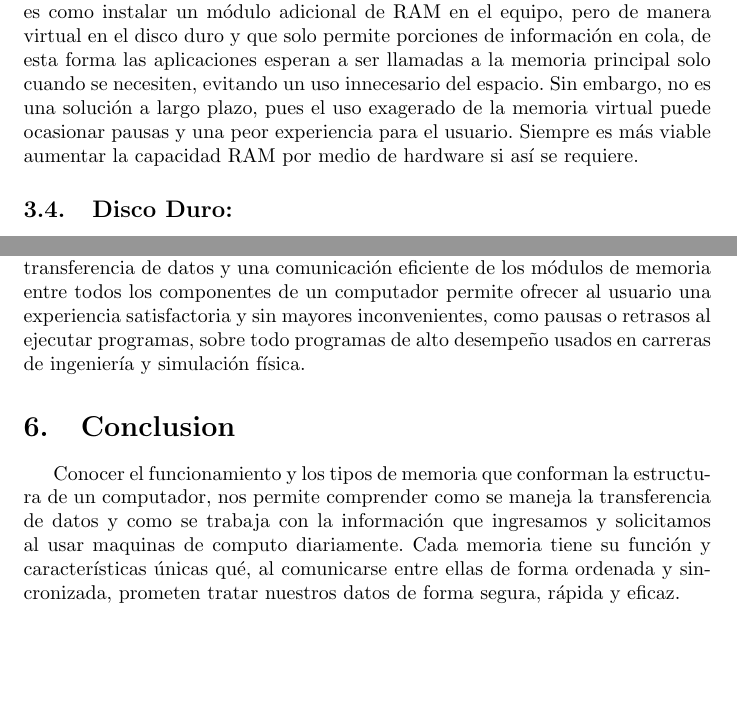
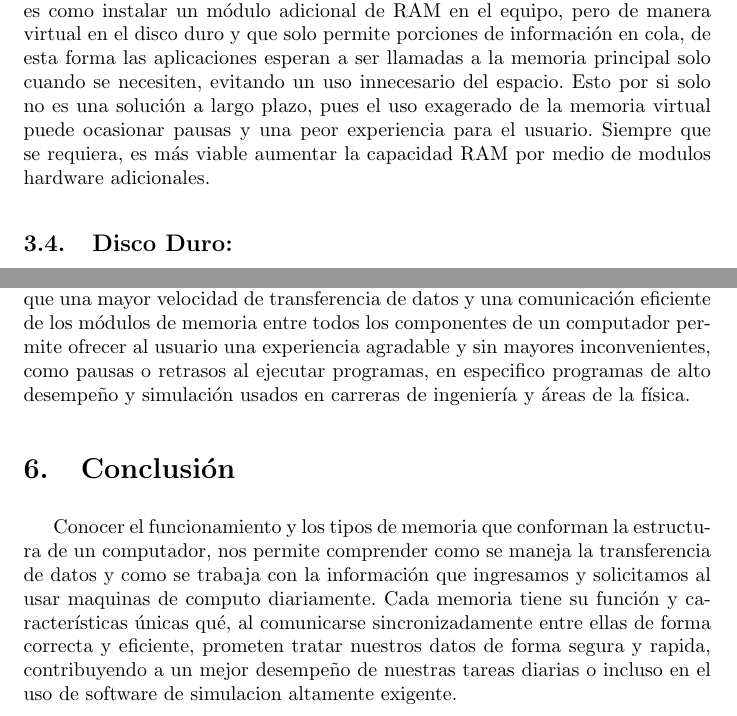
Before and after one commit to JoseMJaramilloS/Proyecto_Investigacion, a LaTeX document (Taller de memoria/main.tex): two parts of pages 4 and 5 of 5 before the commit and two parts of pages 4 and 5 of 6 after it, joined at a grey line, cut so that both start at the same text, the shorter picture padded with empty space. Compiled offline with pdfLaTeX.

Commit message:
Ajustes adicionales

```diff
--- a/Taller de memoria/main.tex
+++ b/Taller de memoria/main.tex
@@ -53,7 +54,7 @@ Ubicada dentro del procesador, su existencia se basa en la necesidad de memorias
 La Memoria de Acceso Aleatorio (Random Access Memory) o memoria principal es la encargada de almacenar la información y las instrucciones con las que el procesador trabaja en tiempo real. Su nombre se debe a que se puede acceder a sus datos indistintamente de su posición o dirección, es decir, no se debe leer en un orden concreto para llegar a la información solicitada. Este tipo de memoria es mas lenta que la memoria Cache, pero posee sustancialmente mayor capacidad de almacenamiento. La RAM es de tipo volátil, esto significa que lo que allí se almacena solo existe mientras esté conectada a una fuente de energía, cuando un computador se apaga, toda la información presente en la memoria RAM desaparece.
 
 \subsection{Memoria Virtual: }
-La memoria virtual es un espacio reservado en el disco duro donde se almacenan parte de la información, programas y datos que puedan sobrepasar la capacidad física de la memoria RAM cuando se ejecutan. Visto de cierta forma es como instalar un módulo adicional de RAM en el equipo, pero de manera virtual en el disco duro y que solo permite porciones de información en cola, de esta forma las aplicaciones esperan a ser llamadas a la memoria principal solo cuando se necesiten, evitando un uso innecesario del espacio. Sin embargo, no es una solución a largo plazo, pues el uso exagerado de la memoria virtual puede ocasionar pausas y una peor experiencia para el usuario. Siempre es más viable aumentar la capacidad RAM por medio de hardware si así se requiere.
+La memoria virtual es un espacio reservado en el disco duro donde se almacenan parte de la información, programas y datos que puedan sobrepasar la capacidad física de la memoria RAM cuando se ejecutan. Visto de cierta forma es como instalar un módulo adicional de RAM en el equipo, pero de manera virtual en el disco duro y que solo permite porciones de información en cola, de esta forma las aplicaciones esperan a ser llamadas a la memoria principal solo cuando se necesiten, evitando un uso innecesario del espacio. Esto por si solo no es una solución a largo plazo, pues el uso exagerado de la memoria virtual puede ocasionar pausas y una peor experiencia para el usuario. Siempre que se requiera, es más viable aumentar la capacidad RAM por medio de modulos hardware adicionales.
 \subsection{Disco Duro: }
 Corresponde a una memoria de almacenamiento masivo, esto es, posee mucha mas capacidad que la memoria principal, pero con el costo de una menor velocidad. Este tipo de unidades se usan para almacenar datos e información permanente en el equipo, son del tipo no volátil, después de apagado un computador todo lo que esté en el disco duro quedará guardado y estará disponible para la próxima sesión.
 
@@ -67,11 +68,13 @@ Podemos apreciar esto de varias formas: los programas y aplicaciones que se nece
 
 \section{Velocidad en las memorias y su importancia}
 
-La gestión de memoria vista en la sección \ref{working}, garantiza un uso eficiente y adecuado de la capacidad que posee cada tipo de memoria, sin embargo, la velocidad no solo depende del tipo de memoria y su función. Todos estos módulos se comunican por medio de pistas de circuito impresas en la placa principal a una velocidad llamada velocidad del bus, más concretamente la velocidad del reloj del bus que une la memoria con el microprocesador. \cite{augusto} La velocidad a la que la información puede ser transmitida depende directamente del número de líneas físicas, a través del cual los datos pueden ser transferidos simultáneamente. Y adicional a esto se le suma el tiempo de lectura que posee cada modulo de memoria. La importancia de todo esto radica en que una mayor velocidad de transferencia de datos y una comunicación eficiente de los módulos de memoria entre todos los componentes de un computador permite ofrecer al usuario una experiencia satisfactoria y sin mayores inconvenientes, como pausas o retrasos al ejecutar programas, sobre todo programas de alto desempeño usados en carreras de ingeniería y simulación física.
+La gestión de memoria vista en la sección \ref{working}, garantiza un uso eficiente y adecuado de la capacidad que posee cada tipo de memoria, sin embargo, la velocidad no solo depende del tipo de memoria y su función. Todos estos módulos se comunican por medio de pistas de circuito impresas en la placa principal a una velocidad llamada velocidad del bus, más concretamente la velocidad del reloj del bus que une la memoria con el microprocesador. \cite{augusto}
+
+La velocidad a la que la información puede ser transmitida depende directamente del número de líneas físicas, a través del cual los datos pueden ser transferidos simultáneamente. Y adicional a esto se le suma el tiempo de lectura que posee cada modulo de memoria. La importancia de todo esto radica en que una mayor velocidad de transferencia de datos y una comunicación eficiente de los módulos de memoria entre todos los componentes de un computador permite ofrecer al usuario una experiencia agradable y sin mayores inconvenientes, como pausas o retrasos al ejecutar programas, en especifico programas de alto desempeño  y simulación usados en carreras de ingeniería y áreas de la física.
 
 
-\section{Conclusion}
-Conocer el funcionamiento y los tipos de memoria que conforman la estructura de un computador, nos permite comprender como se maneja la transferencia de datos y como se trabaja con la información que ingresamos y solicitamos al usar maquinas de computo diariamente. Cada memoria tiene su función y características únicas qué, al comunicarse entre ellas de forma ordenada y sincronizada, prometen tratar nuestros datos de forma segura, rápida y eficaz.
+\section{Conclusión}
+Conocer el funcionamiento y los tipos de memoria que conforman la estructura de un computador, nos permite comprender como se maneja la transferencia de datos y como se trabaja con la información que ingresamos y solicitamos al usar maquinas de computo diariamente. Cada memoria tiene su función y características únicas qué, al comunicarse sincronizadamente entre ellas de forma correcta y eficiente, prometen tratar nuestros datos de forma segura y rapida, contribuyendo a un mejor desempeño de nuestras tareas diarias o incluso en el uso de software de simulacion altamente exigente.
 
 \bibliographystyle{IEEEtran}
 \bibliography{references}
```
Also changed, not shown: Taller de memoria/taller_memoria.pdf, Taller de memoria/main.tex (1 more changed lines), 1 other file.
